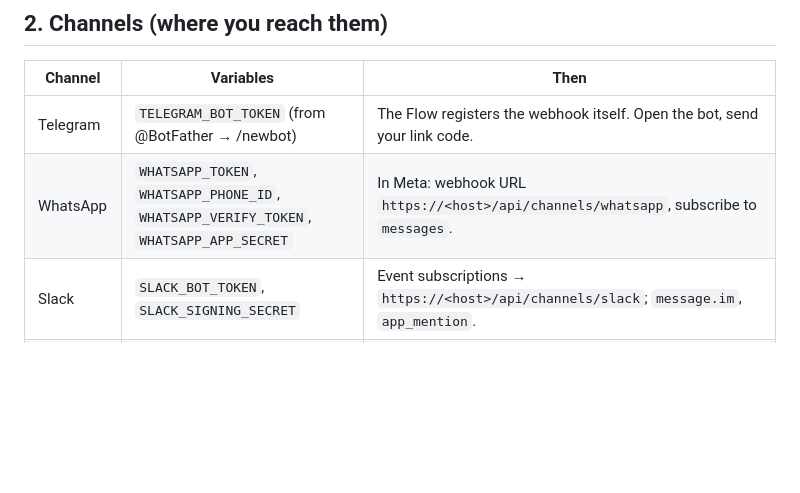
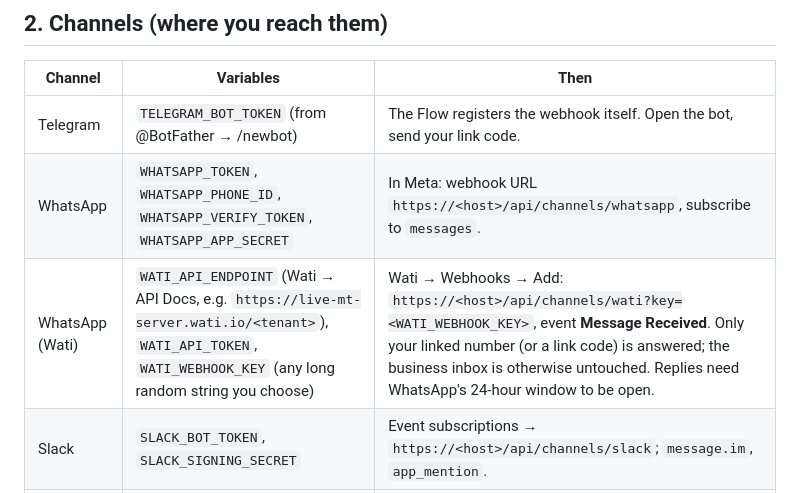
Before and after one commit to artabacilar/the-flow, a Markdown page: docs/jarvis-team-setup.md, the part around the change. Drawn GitHub-style; blank space fills up the shorter version.

Commit message:
Docs: WhatsApp via Wati
Setup row for the Wati channel.

Co-Authored-By: Claude Opus 5.5 <noreply@anthropic.com>
Claude-Session: https://claude.ai/code/session_01HVzN1EJmiCdFgDUX98Hvd6

```diff
--- a/docs/jarvis-team-setup.md
+++ b/docs/jarvis-team-setup.md
@@ -34,6 +34,7 @@ listed as awaiting configuration and nothing is sent to it.
 |--------------|---------------------------------------------------------------------------------------------|----------------------------------------------------------------------|
 | Telegram     | `TELEGRAM_BOT_TOKEN` (from @BotFather → /newbot)                                            | The Flow registers the webhook itself. Open the bot, send your link code. |
 | WhatsApp     | `WHATSAPP_TOKEN`, `WHATSAPP_PHONE_ID`, `WHATSAPP_VERIFY_TOKEN`, `WHATSAPP_APP_SECRET`         | In Meta: webhook URL `https://<host>/api/channels/whatsapp`, subscribe to `messages`. |
+| WhatsApp (Wati) | `WATI_API_ENDPOINT` (Wati → API Docs, e.g. `https://live-mt-server.wati.io/<tenant>`), `WATI_API_TOKEN`, `WATI_WEBHOOK_KEY` (any long random string you choose) | Wati → Webhooks → Add: `https://<host>/api/channels/wati?key=<WATI_WEBHOOK_KEY>`, event **Message Received**. Only your linked number (or a link code) is answered; the business inbox is otherwise untouched. Replies need WhatsApp's 24-hour window to be open. |
 | Slack        | `SLACK_BOT_TOKEN`, `SLACK_SIGNING_SECRET`                                                   | Event subscriptions → `https://<host>/api/channels/slack`; `message.im`, `app_mention`. |
 | Discord      | `DISCORD_PUBLIC_KEY`, `DISCORD_BOT_TOKEN`, `DISCORD_APP_ID`                                 | Interactions endpoint `https://<host>/api/channels/discord`; the `/jarvis` command is registered at boot. |
 | SMS          | `TWILIO_ACCOUNT_SID`, `TWILIO_AUTH_TOKEN`, `TWILIO_NUMBER`                                  | Number's messaging webhook → `https://<host>/api/channels/twilio/sms`. |
```
